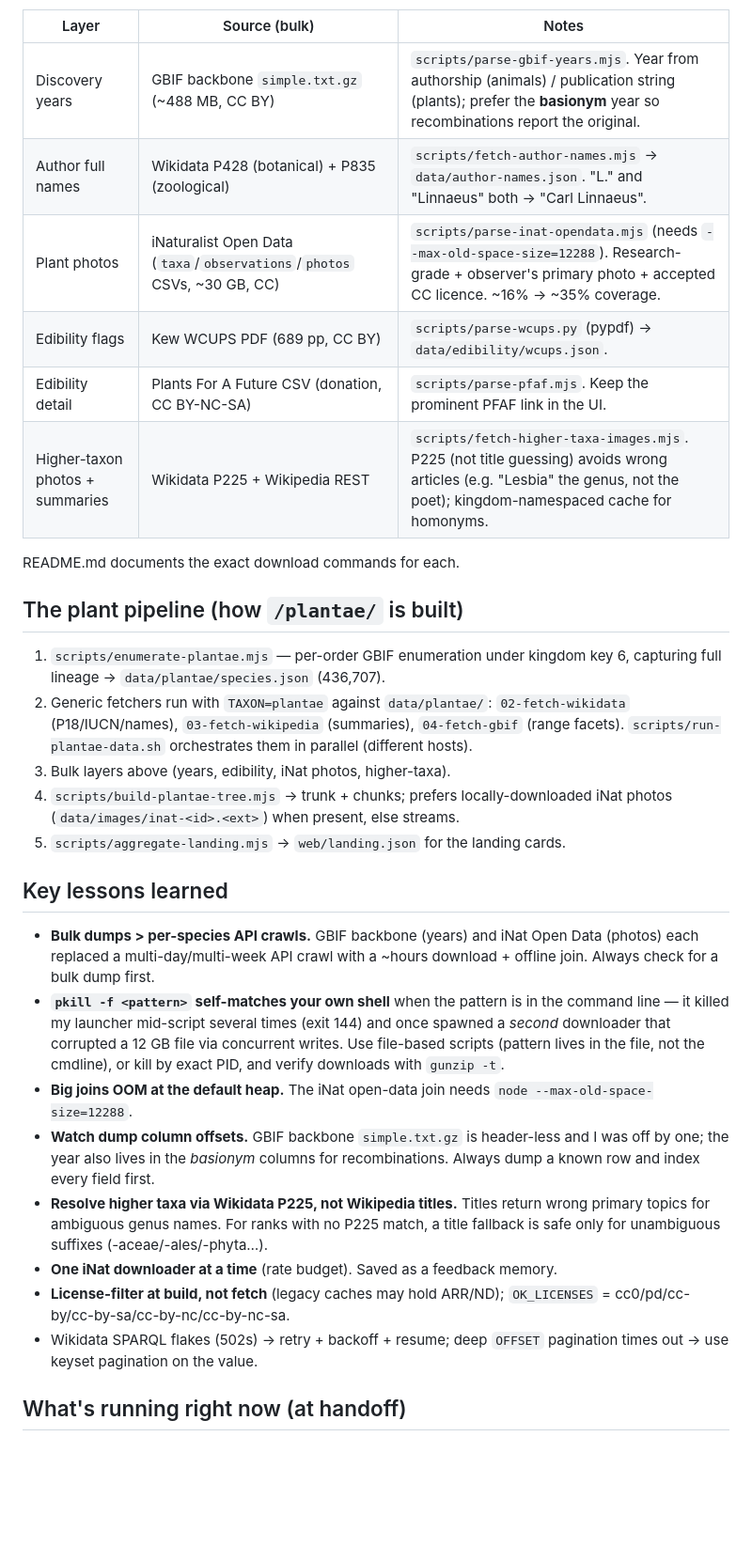
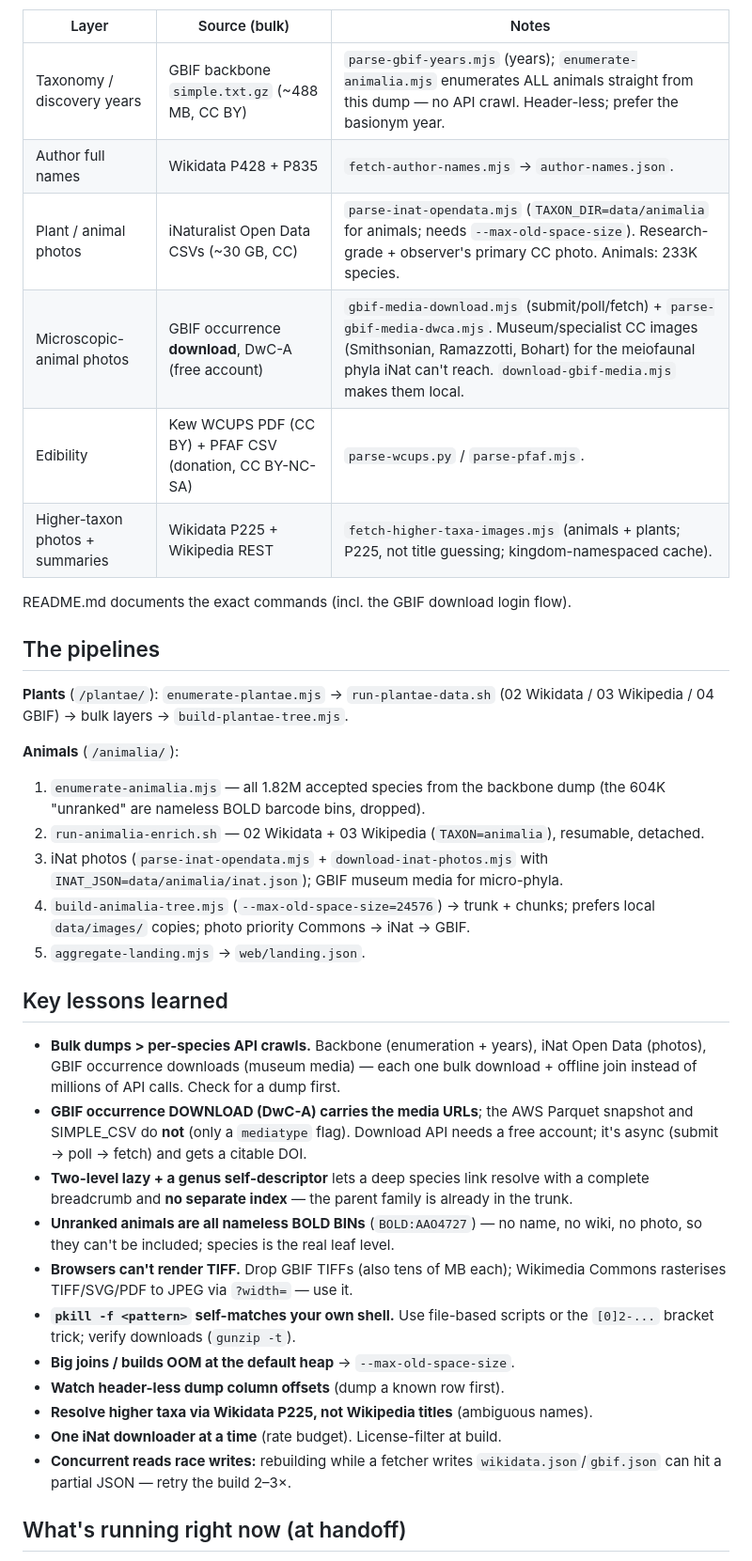
Before and after one commit to Phylliida/oss-birdwatching-app, a Markdown page: HANDOFF.md, the part around one of its changes. Shown at 94% size. Drawn GitHub-style; blank space fills up the shorter version.

```diff
--- a/HANDOFF.md
+++ b/HANDOFF.md
@@ -86,51 +82,54 @@ beat per-species API crawls.** Three datasets we pull as bulk files:
 
 | Layer | Source (bulk) | Notes |
 |---|---|---|
-| Discovery years | GBIF backbone `simple.txt.gz` (~488 MB, CC BY) | `scripts/parse-gbif-years.mjs`. Year from authorship (animals) / publication string (plants); prefer the **basionym** year so recombinations report the original. |
-| Author full names | Wikidata P428 (botanical) + P835 (zoological) | `scripts/fetch-author-names.mjs` → `data/author-names.json`. "L." and "Linnaeus" both → "Carl Linnaeus". |
-| Plant photos | iNaturalist Open Data (`taxa`/`observations`/`photos` CSVs, ~30 GB, CC) | `scripts/parse-inat-opendata.mjs` (needs `--max-old-space-size=12288`). Research-grade + observer's primary photo + accepted CC licence. ~16% → ~35% coverage. |
-| Edibility flags | Kew WCUPS PDF (689 pp, CC BY) | `scripts/parse-wcups.py` (pypdf) → `data/edibility/wcups.json`. |
-| Edibility detail | Plants For A Future CSV (donation, CC BY-NC-SA) | `scripts/parse-pfaf.mjs`. Keep the prominent PFAF link in the UI. |
-| Higher-taxon photos + summaries | Wikidata P225 + Wikipedia REST | `scripts/fetch-higher-taxa-images.mjs`. P225 (not title guessing) avoids wrong articles (e.g. "Lesbia" the genus, not the poet); kingdom-namespaced cache for homonyms. |
+| Taxonomy / discovery years | GBIF backbone `simple.txt.gz` (~488 MB, CC BY) | `parse-gbif-years.mjs` (years); `enumerate-animalia.mjs` enumerates ALL animals straight from this dump — no API crawl. Header-less; prefer the basionym year. |
+| Author full names | Wikidata P428 + P835 | `fetch-author-names.mjs` → `author-names.json`. |
+| Plant / animal photos | iNaturalist Open Data CSVs (~30 GB, CC) | `parse-inat-opendata.mjs` (`TAXON_DIR=data/animalia` for animals; needs `--max-old-space-size`). Research-grade + observer's primary CC photo. Animals: 233K species. |
+| Microscopic-animal photos | GBIF occurrence **download**, DwC-A (free account) | `gbif-media-download.mjs` (submit/poll/fetch) + `parse-gbif-media-dwca.mjs`. Museum/specialist CC images (Smithsonian, Ramazzotti, Bohart) for the meiofaunal phyla iNat can't reach. `download-gbif-media.mjs` makes them local. |
+| Edibility | Kew WCUPS PDF (CC BY) + PFAF CSV (donation, CC BY-NC-SA) | `parse-wcups.py` / `parse-pfaf.mjs`. |
+| Higher-taxon photos + summaries | Wikidata P225 + Wikipedia REST | `fetch-higher-taxa-images.mjs` (animals + plants; P225, not title guessing; kingdom-namespaced cache). |
 
-README.md documents the exact download commands for each.
+README.md documents the exact commands (incl. the GBIF download login flow).
 
-## The plant pipeline (how `/plantae/` is built)
+## The pipelines
 
-1. `scripts/enumerate-plantae.mjs` — per-order GBIF enumeration under kingdom
-   key 6, capturing full lineage → `data/plantae/species.json` (436,707).
-2. Generic fetchers run with `TAXON=plantae` against `data/plantae/`:
-   `02-fetch-wikidata` (P18/IUCN/names), `03-fetch-wikipedia` (summaries),
-   `04-fetch-gbif` (range facets). `scripts/run-plantae-data.sh` orchestrates
-   them in parallel (different hosts).
-3. Bulk layers above (years, edibility, iNat photos, higher-taxa).
-4. `scripts/build-plantae-tree.mjs` → trunk + chunks; prefers locally-downloaded
-   iNat photos (`data/images/inat-<id>.<ext>`) when present, else streams.
-5. `scripts/aggregate-landing.mjs` → `web/landing.json` for the landing cards.
+**Plants** (`/plantae/`): `enumerate-plantae.mjs` → `run-plantae-data.sh`
+(02 Wikidata / 03 Wikipedia / 04 GBIF) → bulk layers → `build-plantae-tree.mjs`.
+
+**Animals** (`/animalia/`):
+1. `enumerate-animalia.mjs` — all 1.82M accepted species from the backbone dump
+   (the 604K "unranked" are nameless BOLD barcode bins, dropped).
+2. `run-animalia-enrich.sh` — 02 Wikidata + 03 Wikipedia (`TAXON=animalia`),
+   resumable, detached.
+3. iNat photos (`parse-inat-opendata.mjs` + `download-inat-photos.mjs` with
+   `INAT_JSON=data/animalia/inat.json`); GBIF museum media for micro-phyla.
+4. `build-animalia-tree.mjs` (`--max-old-space-size=24576`) → trunk + chunks;
+   prefers local `data/images/` copies; photo priority Commons → iNat → GBIF.
+5. `aggregate-landing.mjs` → `web/landing.json`.
 
 ## Key lessons learned
 
-- **Bulk dumps > per-species API crawls.** GBIF backbone (years) and iNat Open
-  Data (photos) each replaced a multi-day/multi-week API crawl with a ~hours
-  download + offline join. Always check for a bulk dump first.
-- **`pkill -f <pattern>` self-matches your own shell** when the pattern is in the
-  command line — it killed my launcher mid-script several times (exit 144) and
-  once spawned a *second* downloader that corrupted a 12 GB file via concurrent
-  writes. Use file-based scripts (pattern lives in the file, not the cmdline),
-  or kill by exact PID, and verify downloads with `gunzip -t`.
-- **Big joins OOM at the default heap.** The iNat open-data join needs
-  `node --max-old-space-size=12288`.
-- **Watch dump column offsets.** GBIF backbone `simple.txt.gz` is header-less and
-  I was off by one; the year also lives in the *basionym* columns for
-  recombinations. Always dump a known row and index every field first.
-- **Resolve higher taxa via Wikidata P225, not Wikipedia titles.** Titles return
-  wrong primary topics for ambiguous genus names. For ranks with no P225 match,
-  a title fallback is safe only for unambiguous suffixes (-aceae/-ales/-phyta…).
-- **One iNat downloader at a time** (rate budget). Saved as a feedback memory.
-- **License-filter at build, not fetch** (legacy caches may hold ARR/ND);
-  `OK_LICENSES` = cc0/pd/cc-by/cc-by-sa/cc-by-nc/cc-by-nc-sa.
-- Wikidata SPARQL flakes (502s) → retry + backoff + resume; deep `OFFSET`
-  pagination times out → use keyset pagination on the value.
+- **Bulk dumps > per-species API crawls.** Backbone (enumeration + years), iNat
+  Open Data (photos), GBIF occurrence downloads (museum media) — each one bulk
+  download + offline join instead of millions of API calls. Check for a dump first.
+- **GBIF occurrence DOWNLOAD (DwC-A) carries the media URLs**; the AWS Parquet
+  snapshot and SIMPLE_CSV do **not** (only a `mediatype` flag). Download API needs
+  a free account; it's async (submit → poll → fetch) and gets a citable DOI.
+- **Two-level lazy + a genus self-descriptor** lets a deep species link resolve
+  with a complete breadcrumb and **no separate index** — the parent family is
+  already in the trunk.
+- **Unranked animals are all nameless BOLD BINs** (`BOLD:AAO4727`) — no name, no
+  wiki, no photo, so they can't be included; species is the real leaf level.
+- **Browsers can't render TIFF.** Drop GBIF TIFFs (also tens of MB each);
+  Wikimedia Commons rasterises TIFF/SVG/PDF to JPEG via `?width=` — use it.
+- **`pkill -f <pattern>` self-matches your own shell.** Use file-based scripts or
+  the `[0]2-...` bracket trick; verify downloads (`gunzip -t`).
+- **Big joins / builds OOM at the default heap** → `--max-old-space-size`.
+- **Watch header-less dump column offsets** (dump a known row first).
+- **Resolve higher taxa via Wikidata P225, not Wikipedia titles** (ambiguous names).
+- **One iNat downloader at a time** (rate budget). License-filter at build.
+- **Concurrent reads race writes:** rebuilding while a fetcher writes
+  `wikidata.json`/`gbif.json` can hit a partial JSON — retry the build 2–3×.
 
 ## What's running right now (at handoff)
 
```
Also changed, not shown: other parts of HANDOFF.md (+97 -95 lines).
